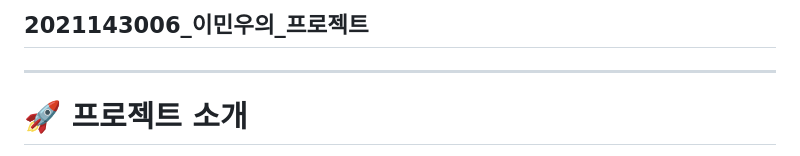
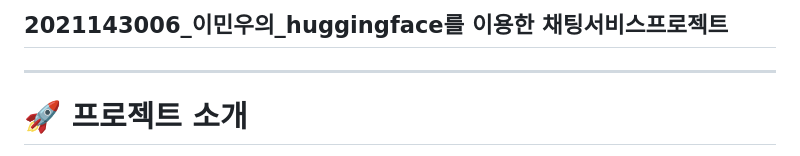
Before and after one commit to minu2001/sllmproject2025, a Markdown page: README.md, the part around the change. Drawn GitHub-style.

```diff
--- a/README.md
+++ b/README.md
@@ -1,5 +1,8 @@
-## 2021143006_이민우의_프로젝트
+## 2021143006_이민우의_**huggingface를 이용한 채팅서비스프로젝트**
+
 ---
+
+
 # 🚀 프로젝트 소개
 
 본 프로젝트는 **사용자의 자연어 입력을 받아 AI가 텍스트를 생성하는 서비스**를 구축하는 것을 목표로 합니다.
```
